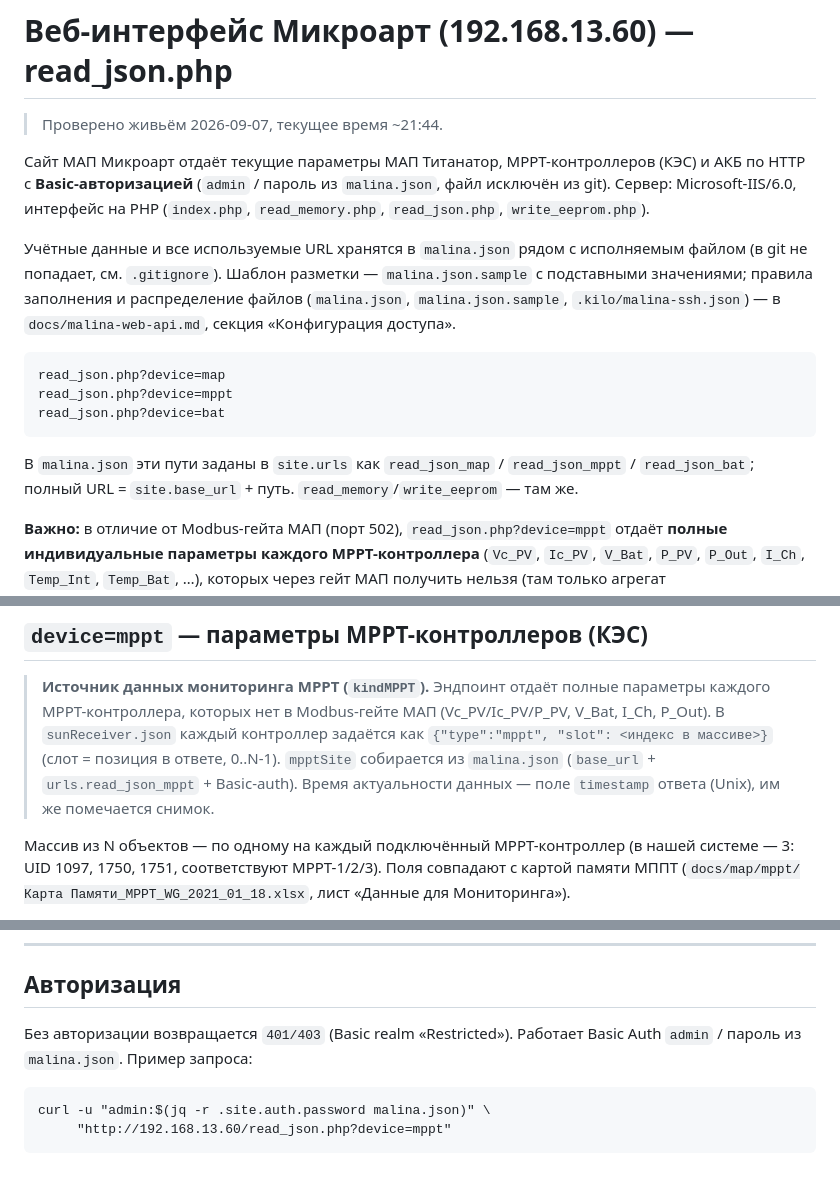
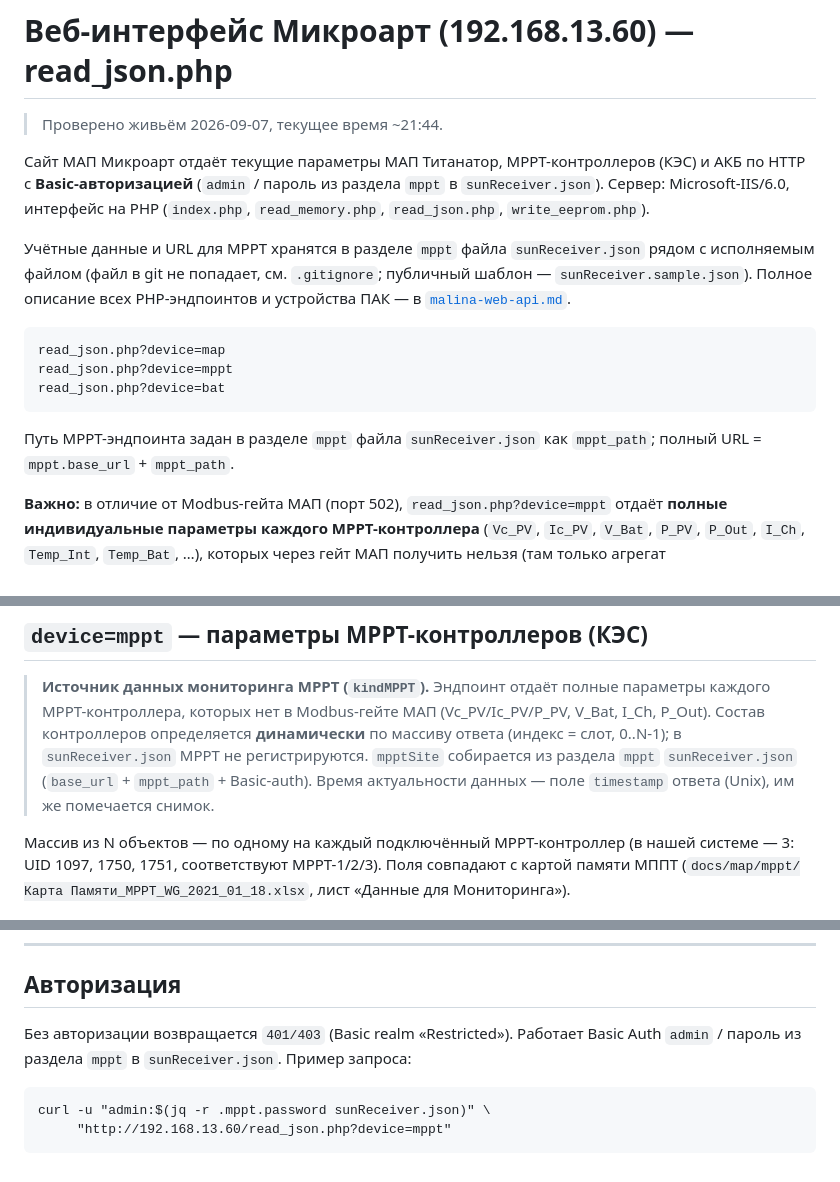
Before and after one commit to galiy/sunReceiver, a Markdown page: docs/read_json.md, 3 parts joined by grey strips. Rendered like a GitHub page.

````diff
--- a/docs/read_json.md
+++ b/docs/read_json.md
@@ -3,14 +3,14 @@
 > Проверено живьём 2026-09-07, текущее время ~21:44.
 
 Сайт МАП Микроарт отдаёт текущие параметры МАП Титанатор, MPPT-контроллеров (КЭС) и АКБ
-по HTTP с **Basic-авторизацией** (`admin` / пароль из `malina.json`, файл исключён из git).
+по HTTP с **Basic-авторизацией** (`admin` / пароль из раздела `mppt` в `sunReceiver.json`).
 Сервер: Microsoft-IIS/6.0, интерфейс на PHP (`index.php`, `read_memory.php`, `read_json.php`,
 `write_eeprom.php`).
 
-Учётные данные и все используемые URL хранятся в `malina.json` рядом с исполняемым файлом
-(в git не попадает, см. `.gitignore`). Шаблон разметки — `malina.json.sample` с подставными
-значениями; правила заполнения и распределение файлов (`malina.json`, `malina.json.sample`,
-`.kilo/malina-ssh.json`) — в `docs/malina-web-api.md`, секция «Конфигурация доступа».
+Учётные данные и URL для MPPT хранятся в разделе `mppt` файла `sunReceiver.json` рядом с
+исполняемым файлом (файл в git не попадает, см. `.gitignore`; публичный шаблон —
+`sunReceiver.sample.json`). Полное описание всех PHP-эндпоинтов и устройства ПАК — в
+[`malina-web-api.md`](malina-web-api.md).
 
 ```
 read_json.php?device=map
@@ -18,8 +18,8 @@ read_json.php?device=mppt
 read_json.php?device=bat
 ```
 
-В `malina.json` эти пути заданы в `site.urls` как `read_json_map` / `read_json_mppt` / `read_json_bat`;
-полный URL = `site.base_url` + путь. `read_memory`/`write_eeprom` — там же.
+Путь MPPT-эндпоинта задан в разделе `mppt` файла `sunReceiver.json` как `mppt_path`;
+полный URL = `mppt.base_url` + `mppt_path`.
 
 **Важно:** в отличие от Modbus-гейта МАП (порт 502), `read_json.php?device=mppt` отдаёт
 **полные индивидуальные параметры каждого MPPT-контроллера** (`Vc_PV`, `Ic_PV`, `V_Bat`,
@@ -87,10 +87,10 @@ read_json.php?device=bat
 
 > **Источник данных мониторинга MPPT (`kindMPPT`).** Эндпоинт отдаёт полные параметры
 > каждого MPPT-контроллера, которых нет в Modbus-гейте МАП (Vc_PV/Ic_PV/P_PV, V_Bat,
-> I_Ch, P_Out). В `sunReceiver.json` каждый контроллер задаётся как `{"type":"mppt",
-> "slot": <индекс в массиве>}` (слот = позиция в ответе, 0..N-1). `mpptSite` собирается
-> из `malina.json` (`base_url` + `urls.read_json_mppt` + Basic-auth). Время актуальности
-> данных — поле `timestamp` ответа (Unix), им же помечается снимок.
+> I_Ch, P_Out). Состав контроллеров определяется **динамически** по массиву ответа
+> (индекс = слот, 0..N-1); в `sunReceiver.json` MPPT не регистрируются. `mpptSite`
+> собирается из раздела `mppt` `sunReceiver.json` (`base_url` + `mppt_path` + Basic-auth).
+> Время актуальности данных — поле `timestamp` ответа (Unix), им же помечается снимок.
 
 Массив из N объектов — по одному на каждый подключённый MPPT-контроллер (в нашей системе — 3:
 UID 1097, 1750, 1751, соответствуют MPPT-1/2/3). Поля совпадают с картой памяти МППТ
@@ -198,9 +198,9 @@ UID 1097, 1750, 1751, соответствуют MPPT-1/2/3). Поля совп
 ## Авторизация
 
 Без авторизации возвращается `401/403` (Basic realm «Restricted»). Работает Basic Auth
-`admin` / пароль из `malina.json`. Пример запроса:
+`admin` / пароль из раздела `mppt` в `sunReceiver.json`. Пример запроса:
 
 ```
-curl -u "admin:$(jq -r .site.auth.password malina.json)" \
+curl -u "admin:$(jq -r .mppt.password sunReceiver.json)" \
      "http://192.168.13.60/read_json.php?device=mppt"
 ```
````
Also changed, not shown: docs/README.md (+21 -0 lines), docs/malina-web-api.md (+18 -50 lines).
